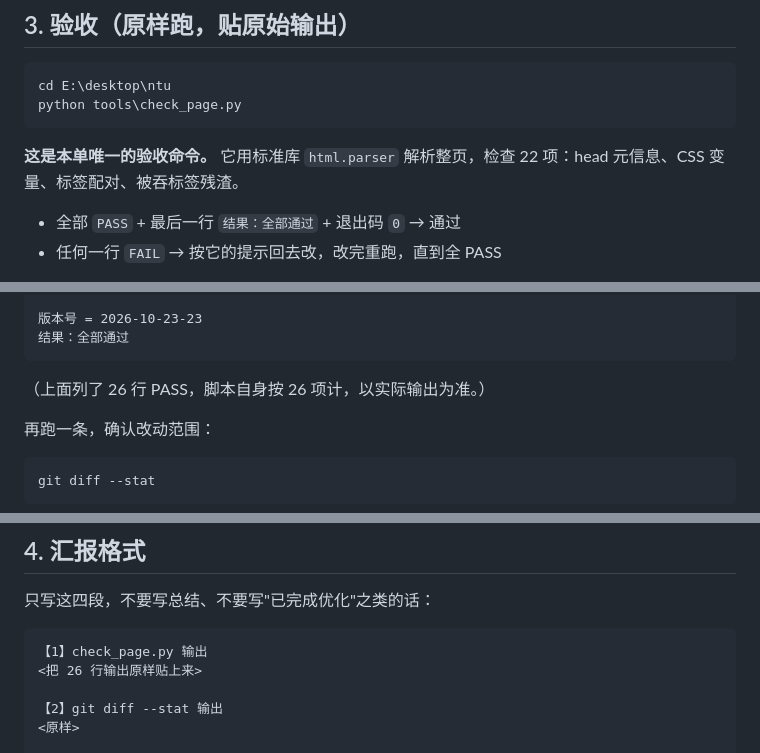
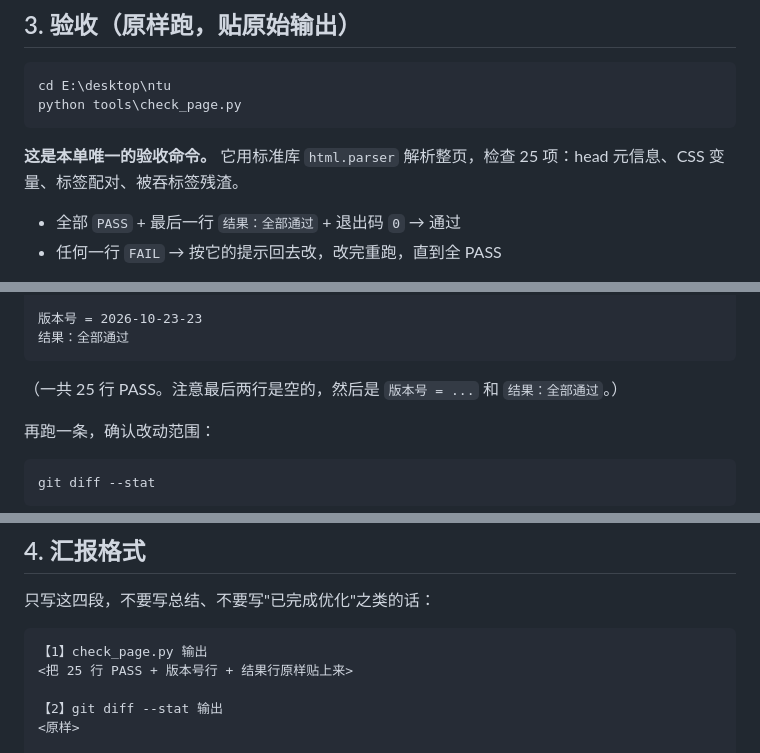
Before and after one commit to songjunwei-2026/ntu-campus-qa, a Markdown page: docs/CODEX_TASK_6.md, 3 parts joined by grey strips. GitHub-like rendering.

Commit message:
docs: 修正 T13 任务单里的检查项数量（25 项，原写 26）

````diff
--- a/docs/CODEX_TASK_6.md
+++ b/docs/CODEX_TASK_6.md
@@ -74,7 +74,7 @@ cd E:\desktop\ntu
 python tools\check_page.py
 ```
 
-**这是本单唯一的验收命令。** 它用标准库 `html.parser` 解析整页，检查 22 项：head 元信息、CSS 变量、标签配对、被吞标签残渣。
+**这是本单唯一的验收命令。** 它用标准库 `html.parser` 解析整页，检查 25 项：head 元信息、CSS 变量、标签配对、被吞标签残渣。
 
 - 全部 `PASS` + 最后一行 `结果：全部通过` + 退出码 `0` → 通过
 - 任何一行 `FAIL` → 按它的提示回去改，改完重跑，直到全 PASS
@@ -112,7 +112,7 @@ PASS  无被吞标签残渣（如 22an>）   命中的=[]
 结果：全部通过
 ```
 
-（上面列了 26 行 PASS，脚本自身按 26 项计，以实际输出为准。）
+（一共 25 行 PASS。注意最后两行是空的，然后是 `版本号 = ...` 和 `结果：全部通过`。）
 
 再跑一条，确认改动范围：
 
@@ -145,7 +145,7 @@ python test_rules.py
 
 ```
 【1】check_page.py 输出
-<把 26 行输出原样贴上来>
+<把 25 行 PASS + 版本号行 + 结果行原样贴上来>
 
 【2】git diff --stat 输出
 <原样>
````
